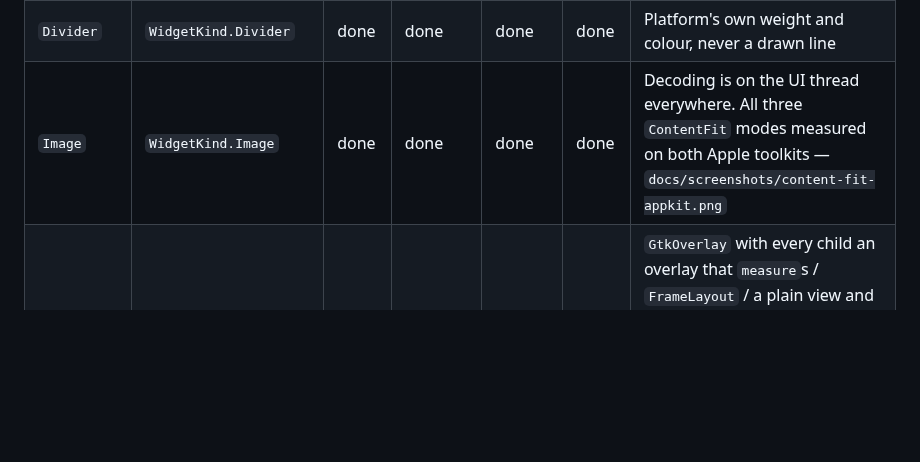
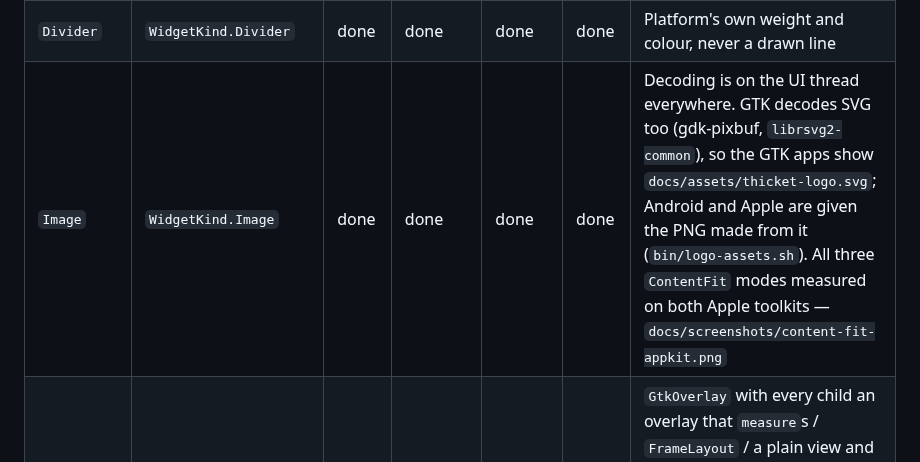
Before and after one commit to rleibman/thicket, a Markdown page: docs/12-component-status.md, the part around the change. Drawn GitHub-style; blank space fills up the shorter version.

```diff
--- a/docs/12-component-status.md
+++ b/docs/12-component-status.md
@@ -57,7 +57,7 @@ Legend: **done** · **partial** (works, with a stated gap) · *blank* = not star
 | `Checkbox` | `WidgetKind.Checkbox` | done | done | done | done | |
 | `Scroll` | `WidgetKind.Scroll` | done | done | done | done | Vertical and horizontal (`Prop.Axis`) on all four. The axis is read at `create`; Apple folds it into the kind code |
 | `Divider` | `WidgetKind.Divider` | done | done | done | done | Platform's own weight and colour, never a drawn line |
-| `Image` | `WidgetKind.Image` | done | done | done | done | Decoding is on the UI thread everywhere. All three `ContentFit` modes measured on both Apple toolkits — `docs/screenshots/content-fit-appkit.png` |
+| `Image` | `WidgetKind.Image` | done | done | done | done | Decoding is on the UI thread everywhere. GTK decodes SVG too (gdk-pixbuf, `librsvg2-common`), so the GTK apps show `docs/assets/thicket-logo.svg`; Android and Apple are given the PNG made from it (`bin/logo-assets.sh`). All three `ContentFit` modes measured on both Apple toolkits — `docs/screenshots/content-fit-appkit.png` |
 | `ZStack` | `WidgetKind.ZStack` | done | done | done | done | `GtkOverlay` with every child an overlay that `measure`s / `FrameLayout` / a plain view and constraints. Last child on top; each child at its **natural size**, placed by one `Prop.StackAlignment` on the stack. Not called `Stack`: that is what `NSStackView`, `UIStackView` and `GtkStack` already mean, and none of them overlaps anything |
 
 ### Added in phase 3 — done on all four (#18 for Apple)
```
Also changed, not shown: README.md (+4 -2 lines), docs/assets/thicket-logo-app.png, docs/assets/thicket-logo.png, 8 other files.
